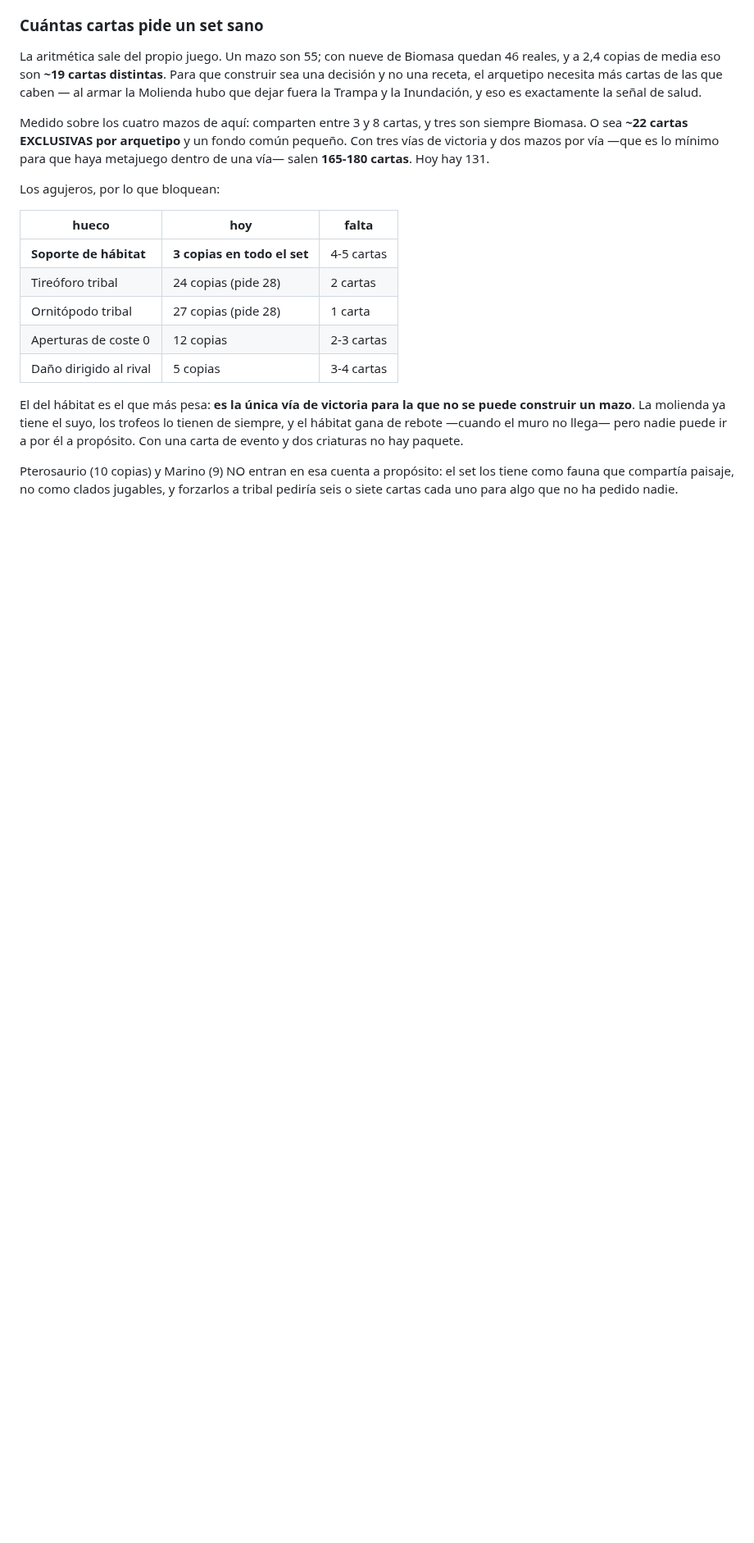
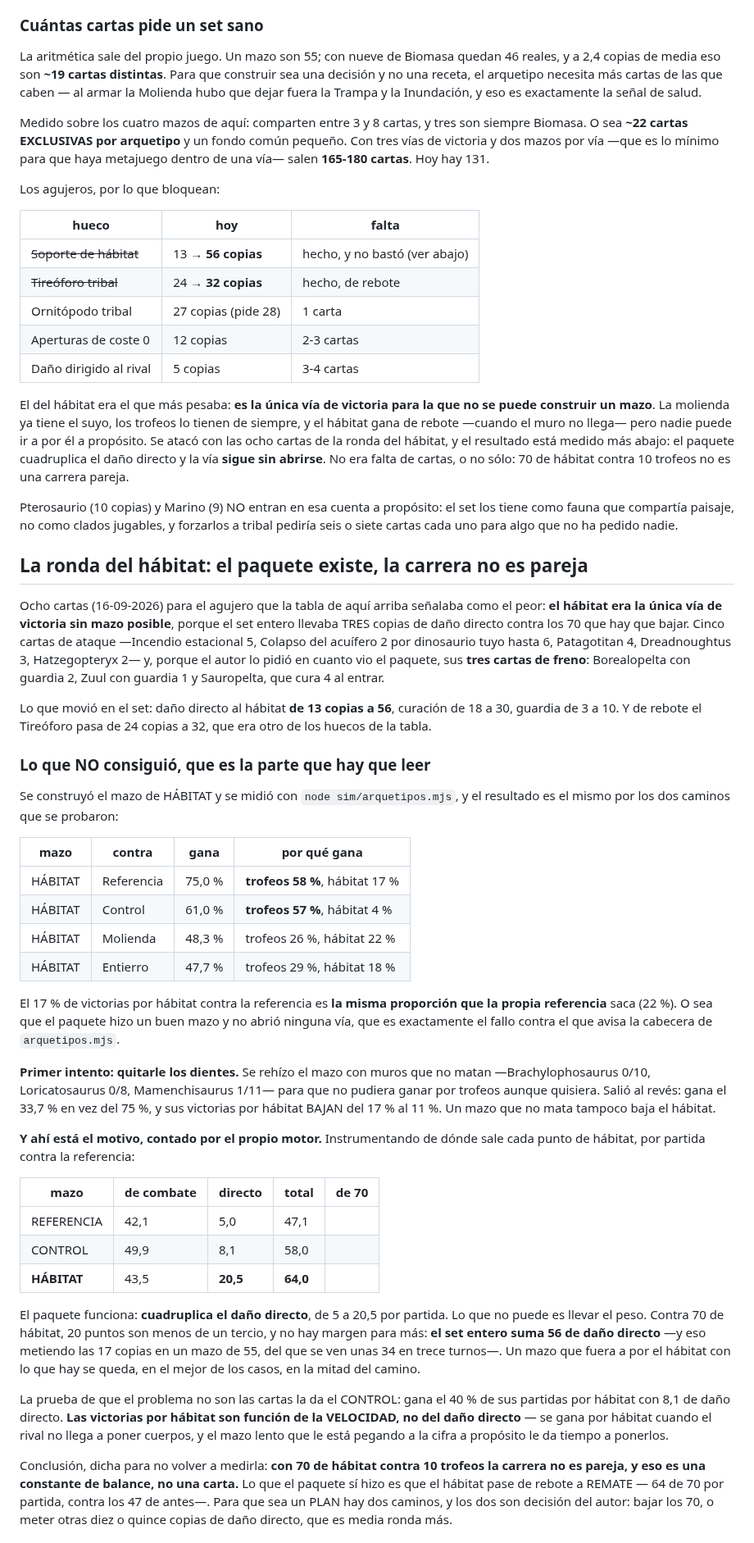
Before and after one commit to DanielD-S/DinoWar, a Markdown page: CLAUDE.md, the part around one of its changes. Shown at 82% size. Drawn GitHub-style; blank space fills up the shorter version.

Commit message:
Medir la ronda del hábitat: el paquete funciona, la carrera no es pareja
El mazo de HÁBITAT gana el 75 % a la referencia y el 58 % de sus victorias
son por TROFEOS; sólo el 17 % por hábitat, que es la misma proporción que
saca la propia referencia. O sea: buen mazo, ninguna vía abierta.

Se probaron los dos caminos que quedaban y los dos dicen lo mismo.
Rehacerlo con muros que no matan —Brachylophosaurus 0/10, Loricatosaurus
0/8— lo deja en el 33,7 % y le BAJA las victorias por hábitat del 17 % al
11 %: un mazo que no mata tampoco baja el hábitat. E instrumentando de
dónde sale cada punto, el paquete cuadruplica el daño directo (de 5 a 20,5
por partida) y aun así son menos de un tercio de los 70. El techo es
aritmético: el set entero suma 56 de daño directo y de un mazo de 55 se
ven 34 cartas en trece turnos.

La prueba de que no son las cartas la da el CONTROL, que gana el 40 % de
sus partidas por hábitat con 8,1 de daño directo: las victorias por
hábitat son función de la VELOCIDAD, no del daño directo.

El freno sí muerde y sólo en su carril: metidas las tres defensivas en la
referencia, le quitan nueve puntos de hábitat por partida (64,0 → 55,2) y
le cierran la vía (16 % → 6 %) sin cambiar quién gana. Y el descuento sale
entero del combate (43,5 → 35,2), no del golpe directo, que es lo correcto:
la guardia resta a lo que llega por el campo.

Co-Authored-By: Claude Opus 5 <noreply@anthropic.com>
Claude-Session: https://claude.ai/code/session_01LWPfkVKTy33L5xJB676Ca5

```diff
--- a/CLAUDE.md
+++ b/CLAUDE.md
@@ -438,18 +438,88 @@ Los agujeros, por lo que bloquean:
 
 | hueco | hoy | falta |
 |---|---|---|
-| **Soporte de hábitat** | **3 copias en todo el set** | 4-5 cartas |
-| Tireóforo tribal | 24 copias (pide 28) | 2 cartas |
+| ~~Soporte de hábitat~~ | 13 → **56 copias** | hecho, y no bastó (ver abajo) |
+| ~~Tireóforo tribal~~ | 24 → **32 copias** | hecho, de rebote |
 | Ornitópodo tribal | 27 copias (pide 28) | 1 carta |
 | Aperturas de coste 0 | 12 copias | 2-3 cartas |
 | Daño dirigido al rival | 5 copias | 3-4 cartas |
 
-El del hábitat es el que más pesa: **es la única vía de victoria para la que no
-se puede construir un mazo**. La molienda ya tiene el suyo, los trofeos lo
+El del hábitat era el que más pesaba: **es la única vía de victoria para la que
+no se puede construir un mazo**. La molienda ya tiene el suyo, los trofeos lo
 tienen de siempre, y el hábitat gana de rebote —cuando el muro no llega— pero
-nadie puede ir a por él a propósito. Con una carta de evento y dos criaturas no
-hay paquete.
+nadie puede ir a por él a propósito. Se atacó con las ocho cartas de la ronda
+del hábitat, y el resultado está medido más abajo: el paquete cuadruplica el
+daño directo y la vía **sigue sin abrirse**. No era falta de cartas, o no sólo:
+70 de hábitat contra 10 trofeos no es una carrera pareja.
 
 Pterosaurio (10 copias) y Marino (9) NO entran en esa cuenta a propósito: el set
 los tiene como fauna que compartía paisaje, no como clados jugables, y forzarlos
 a tribal pediría seis o siete cartas cada uno para algo que no ha pedido nadie.
+
+## La ronda del hábitat: el paquete existe, la carrera no es pareja
+
+Ocho cartas (16-09-2026) para el agujero que la tabla de aquí arriba señalaba
+como el peor: **el hábitat era la única vía de victoria sin mazo posible**,
+porque el set entero llevaba TRES copias de daño directo contra los 70 que hay
+que bajar. Cinco cartas de ataque —Incendio estacional 5, Colapso del acuífero
+2 por dinosaurio tuyo hasta 6, Patagotitan 4, Dreadnoughtus 3, Hatzegopteryx
+2— y, porque el autor lo pidió en cuanto vio el paquete, sus **tres cartas de
+freno**: Borealopelta con guardia 2, Zuul con guardia 1 y Sauropelta, que cura
+4 al entrar.
+
+Lo que movió en el set: daño directo al hábitat **de 13 copias a 56**,
+curación de 18 a 30, guardia de 3 a 10. Y de rebote el Tireóforo pasa de 24
+copias a 32, que era otro de los huecos de la tabla.
+
+### Lo que NO consiguió, que es la parte que hay que leer
+
+Se construyó el mazo de HÁBITAT y se midió con `node sim/arquetipos.mjs`, y el
+resultado es el mismo por los dos caminos que se probaron:
+
+| mazo | contra | gana | por qué gana |
+|---|---|---|---|
+| HÁBITAT | Referencia | 75,0 % | **trofeos 58 %**, hábitat 17 % |
+| HÁBITAT | Control | 61,0 % | **trofeos 57 %**, hábitat 4 % |
+| HÁBITAT | Molienda | 48,3 % | trofeos 26 %, hábitat 22 % |
+| HÁBITAT | Entierro | 47,7 % | trofeos 29 %, hábitat 18 % |
+
+El 17 % de victorias por hábitat contra la referencia es **la misma proporción
+que la propia referencia** saca (22 %). O sea que el paquete hizo un buen mazo
+y no abrió ninguna vía, que es exactamente el fallo contra el que avisa la
+cabecera de `arquetipos.mjs`.
+
+**Primer intento: quitarle los dientes.** Se rehízo el mazo con muros que no
+matan —Brachylophosaurus 0/10, Loricatosaurus 0/8, Mamenchisaurus 1/11— para
+que no pudiera ganar por trofeos aunque quisiera. Salió al revés: gana el
+33,7 % en vez del 75 %, y sus victorias por hábitat BAJAN del 17 % al 11 %. Un
+mazo que no mata tampoco baja el hábitat.
+
+**Y ahí está el motivo, contado por el propio motor.** Instrumentando de dónde
+sale cada punto de hábitat, por partida contra la referencia:
+
+| mazo | de combate | directo | total | de 70 |
+|---|---|---|---|---|
+| REFERENCIA | 42,1 | 5,0 | 47,1 | |
+| CONTROL | 49,9 | 8,1 | 58,0 | |
+| **HÁBITAT** | 43,5 | **20,5** | **64,0** | |
+
+El paquete funciona: **cuadruplica el daño directo**, de 5 a 20,5 por partida.
+Lo que no puede es llevar el peso. Contra 70 de hábitat, 20 puntos son menos de
+un tercio, y no hay margen para más: **el set entero suma 56 de daño directo**
+—y eso metiendo las 17 copias en un mazo de 55, del que se ven unas 34 en trece
+turnos—. Un mazo que fuera a por el hábitat con lo que hay se queda, en el
+mejor de los casos, en la mitad del camino.
+
+La prueba de que el problema no son las cartas la da el CONTROL: gana el 40 %
+de sus partidas por hábitat con 8,1 de daño directo. **Las victorias por
+hábitat son función de la VELOCIDAD, no del daño directo** — se gana por
+hábitat cuando el rival no llega a poner cuerpos, y el mazo lento que le está
+pegando a la cifra a propósito le da tiempo a ponerlos.
+
+Conclusión, dicha para no volver a medirla: **con 70 de hábitat contra 10
+trofeos la carrera no es pareja, y eso es una constante de balance, no una
+carta.** Lo que el paquete sí hizo es que el hábitat pase de rebote a
+REMATE — 64 de 70 por partida, contra los 47 de antes—. Para que sea un PLAN
+hay dos caminos, y los dos son decisión del autor: bajar los 70, o meter otras
+diez o quince copias de daño directo, que es media ronda más.
+
```
Also changed, not shown: other parts of CLAUDE.md (+34 -3 lines).
